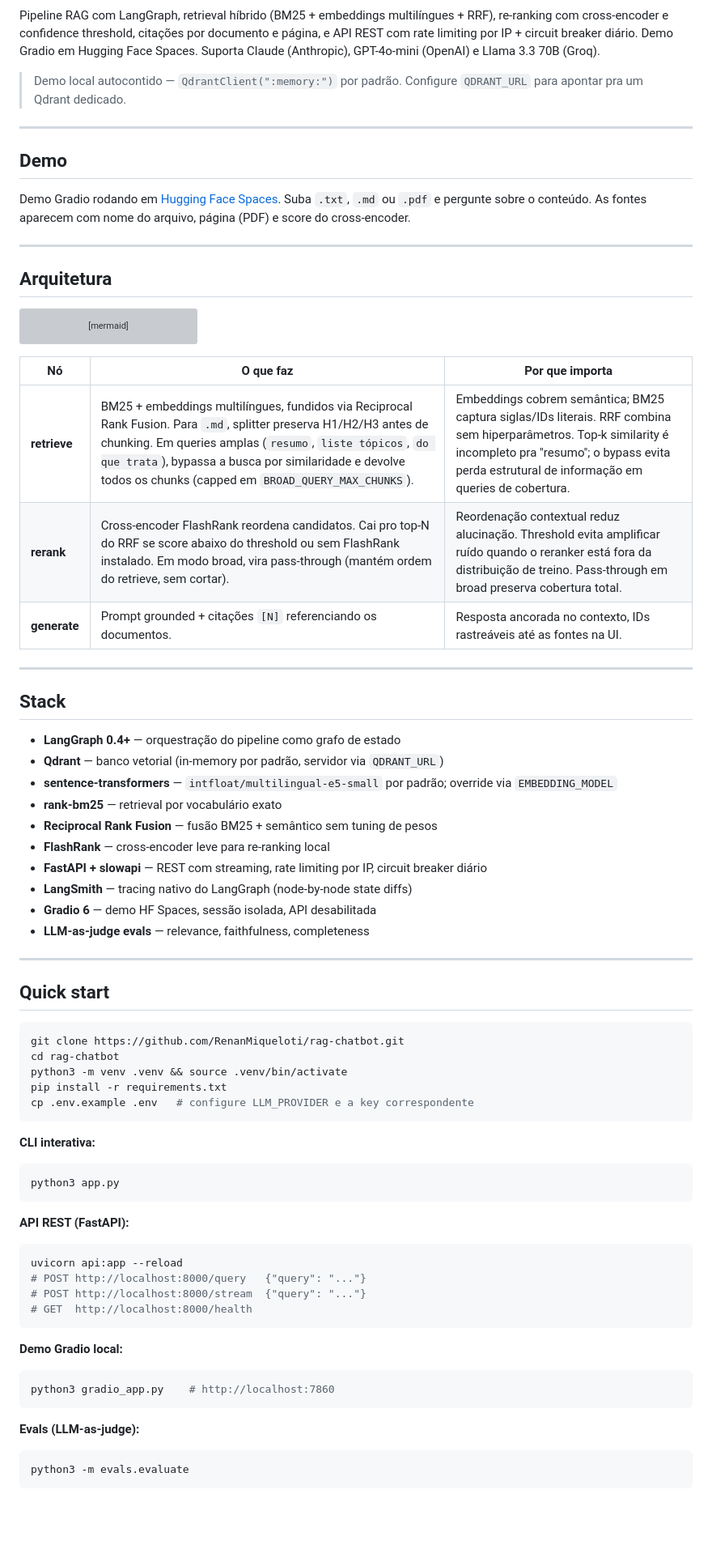
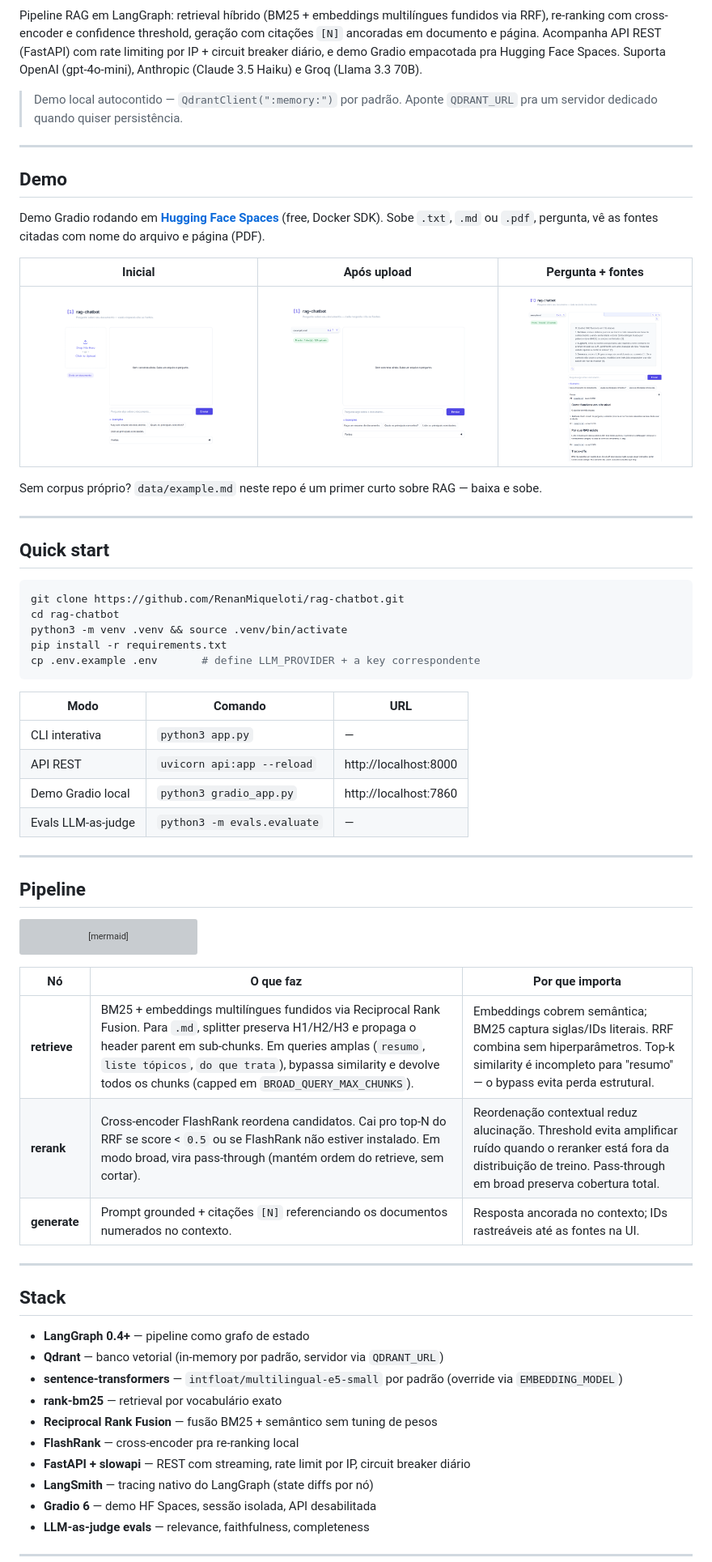
Before and after one commit to RenanMiqueloti/rag-chatbot, a Markdown page: README.md, the part around one of its changes. Shown at 81% size. GitHub-like rendering; pictures changed too: docs/img/01-initial.png (added), docs/img/02-indexed.png (added), docs/img/03-answer-sources.png (added); blank space fills up the shorter version; grey boxes are pictures that could not be loaded.

Commit message:
docs: refresh README with demo screenshots and live demo link

````diff
--- a/README.md
+++ b/README.md
@@ -15,19 +16,44 @@ short_description: Demo de RAG com upload de documentos e citações
 ![License: MIT](https://img.shields.io/badge/license-MIT-blue.svg)
 ![Python](https://img.shields.io/badge/python-3.12-blue.svg)
 
-Pipeline RAG com LangGraph, retrieval híbrido (BM25 + embeddings multilíngues + RRF), re-ranking com cross-encoder e confidence threshold, citações por documento e página, e API REST com rate limiting por IP + circuit breaker diário. Demo Gradio em Hugging Face Spaces. Suporta Claude (Anthropic), GPT-4o-mini (OpenAI) e Llama 3.3 70B (Groq).
+Pipeline RAG em LangGraph: retrieval híbrido (BM25 + embeddings multilíngues fundidos via RRF), re-ranking com cross-encoder e confidence threshold, geração com citações `[N]` ancoradas em documento e página. Acompanha API REST (FastAPI) com rate limiting por IP + circuit breaker diário, e demo Gradio empacotada pra Hugging Face Spaces. Suporta OpenAI (gpt-4o-mini), Anthropic (Claude 3.5 Haiku) e Groq (Llama 3.3 70B).
 
-> Demo local autocontido — `QdrantClient(":memory:")` por padrão. Configure `QDRANT_URL` para apontar pra um Qdrant dedicado.
+> Demo local autocontido — `QdrantClient(":memory:")` por padrão. Aponte `QDRANT_URL` pra um servidor dedicado quando quiser persistência.
 
 ---
 
 ## Demo
 
-Demo Gradio rodando em [Hugging Face Spaces](https://huggingface.co/spaces/RenanMiqueloti/rag-chatbot). Suba `.txt`, `.md` ou `.pdf` e pergunte sobre o conteúdo. As fontes aparecem com nome do arquivo, página (PDF) e score do cross-encoder.
+Demo Gradio rodando em **[Hugging Face Spaces](https://huggingface.co/spaces/renanmiq/rag-chatbot)** (free, Docker SDK). Sobe `.txt`, `.md` ou `.pdf`, pergunta, vê as fontes citadas com nome do arquivo e página (PDF).
+
+| Inicial | Após upload | Pergunta + fontes |
+|---|---|---|
+| ![Tela inicial](docs/img/01-initial.png) | ![Documento indexado](docs/img/02-indexed.png) | ![Resposta com fontes](docs/img/03-answer-sources.png) |
+
+Sem corpus próprio? `data/example.md` neste repo é um primer curto sobre RAG — baixa e sobe.
 
 ---
 
-## Arquitetura
+## Quick start
+
+```bash
+git clone https://github.com/RenanMiqueloti/rag-chatbot.git
+cd rag-chatbot
+python3 -m venv .venv && source .venv/bin/activate
+pip install -r requirements.txt
+cp .env.example .env       # define LLM_PROVIDER + a key correspondente
+```
+
+| Modo | Comando | URL |
+|---|---|---|
+| CLI interativa | `python3 app.py` | — |
+| API REST | `uvicorn api:app --reload` | http://localhost:8000 |
+| Demo Gradio local | `python3 gradio_app.py` | http://localhost:7860 |
+| Evals LLM-as-judge | `python3 -m evals.evaluate` | — |
+
+---
+
+## Pipeline
 
 ```mermaid
 graph LR
@@ -43,57 +69,21 @@ graph LR
 
 | Nó | O que faz | Por que importa |
 |---|---|---|
-| **retrieve** | BM25 + embeddings multilíngues, fundidos via Reciprocal Rank Fusion. Para `.md`, splitter preserva H1/H2/H3 antes de chunking. Em queries amplas (`resumo`, `liste tópicos`, `do que trata`), bypassa a busca por similaridade e devolve todos os chunks (capped em `BROAD_QUERY_MAX_CHUNKS`). | Embeddings cobrem semântica; BM25 captura siglas/IDs literais. RRF combina sem hiperparâmetros. Top-k similarity é incompleto pra "resumo"; o bypass evita perda estrutural de informação em queries de cobertura. |
-| **rerank** | Cross-encoder FlashRank reordena candidatos. Cai pro top-N do RRF se score abaixo do threshold ou sem FlashRank instalado. Em modo broad, vira pass-through (mantém ordem do retrieve, sem cortar). | Reordenação contextual reduz alucinação. Threshold evita amplificar ruído quando o reranker está fora da distribuição de treino. Pass-through em broad preserva cobertura total. |
-| **generate** | Prompt grounded + citações `[N]` referenciando os documentos. | Resposta ancorada no contexto, IDs rastreáveis até as fontes na UI. |
+| **retrieve** | BM25 + embeddings multilíngues fundidos via Reciprocal Rank Fusion. Para `.md`, splitter preserva H1/H2/H3 e propaga o header parent em sub-chunks. Em queries amplas (`resumo`, `liste tópicos`, `do que trata`), bypassa similarity e devolve todos os chunks (capped em `BROAD_QUERY_MAX_CHUNKS`). | Embeddings cobrem semântica; BM25 captura siglas/IDs literais. RRF combina sem hiperparâmetros. Top-k similarity é incompleto para "resumo" — o bypass evita perda estrutural. |
+| **rerank** | Cross-encoder FlashRank reordena candidatos. Cai pro top-N do RRF se score < `0.5` ou se FlashRank não estiver instalado. Em modo broad, vira pass-through (mantém ordem do retrieve, sem cortar). | Reordenação contextual reduz alucinação. Threshold evita amplificar ruído quando o reranker está fora da distribuição de treino. Pass-through em broad preserva cobertura total. |
+| **generate** | Prompt grounded + citações `[N]` referenciando os documentos numerados no contexto. | Resposta ancorada no contexto; IDs rastreáveis até as fontes na UI. |
 
 ---
 
 ## Stack
 
-- **LangGraph 0.4+** — orquestração do pipeline como grafo de estado
+- **LangGraph 0.4+** — pipeline como grafo de estado
 - **Qdrant** — banco vetorial (in-memory por padrão, servidor via `QDRANT_URL`)
-- **sentence-transformers** — `intfloat/multilingual-e5-small` por padrão; override via `EMBEDDING_MODEL`
+- **sentence-transformers** — `intfloat/multilingual-e5-small` por padrão (override via `EMBEDDING_MODEL`)
 - **rank-bm25** — retrieval por vocabulário exato
 - **Reciprocal Rank Fusion** — fusão BM25 + semântico sem tuning de pesos
-- **FlashRank** — cross-encoder leve para re-ranking local
-- **FastAPI + slowapi** — REST com streaming, rate limiting por IP, circuit breaker diário
-- **LangSmith** — tracing nativo do LangGraph (node-by-node state diffs)
+- **FlashRank** — cross-encoder pra re-ranking local
+- **FastAPI + slowapi** — REST com streaming, rate limit por IP, circuit breaker diário
+- **LangSmith** — tracing nativo do LangGraph (state diffs por nó)
 - **Gradio 6** — demo HF Spaces, sessão isolada, API desabilitada
 - **LLM-as-judge evals** — relevance, faithfulness, completeness
-
----
-
-## Quick start
-
-```bash
-git clone https://github.com/RenanMiqueloti/rag-chatbot.git
-cd rag-chatbot
-python3 -m venv .venv && source .venv/bin/activate
-pip install -r requirements.txt
-cp .env.example .env   # configure LLM_PROVIDER e a key correspondente
-```
-
-**CLI interativa:**
-```bash
-python3 app.py
-```
-
-**API REST (FastAPI):**
-```bash
-uvicorn api:app --reload
-# POST http://localhost:8000/query   {"query": "..."}
-# POST http://localhost:8000/stream  {"query": "..."}
-# GET  http://localhost:8000/health
-```
-
-**Demo Gradio local:**
-```bash
-python3 gradio_app.py    # http://localhost:7860
-```
-
-**Evals (LLM-as-judge):**
-```bash
-python3 -m evals.evaluate
-```
-
````
Also changed, not shown: other parts of README.md (+118 -112 lines).
